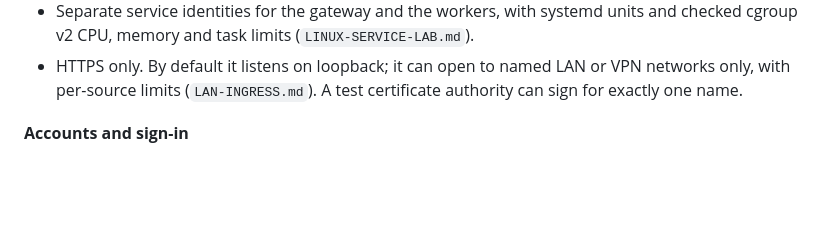
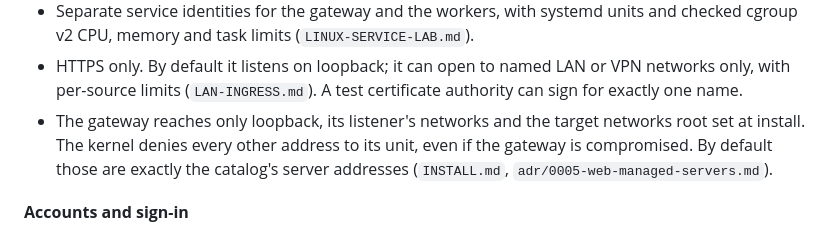
Before and after one commit to denyfirst/keybash, a Markdown page: docs/STATUS.md, the part around the change. Rendered like a GitHub page; blank space fills up the shorter version.

```diff
--- a/docs/STATUS.md
+++ b/docs/STATUS.md
@@ -21,6 +21,10 @@ keep only test data on it. The plan is `PRODUCT-PLAN.md`; the stages are
 - HTTPS only. By default it listens on loopback; it can open to named LAN or
   VPN networks only, with per-source limits (`LAN-INGRESS.md`). A test
   certificate authority can sign for exactly one name.
+- The gateway reaches only loopback, its listener's networks and the target
+  networks root set at install. The kernel denies every other address to its
+  unit, even if the gateway is compromised. By default those are exactly the
+  catalog's server addresses (`INSTALL.md`, `adr/0005-web-managed-servers.md`).
 
 **Accounts and sign-in**
 - A one-time bootstrap code for the first account; no default password.
```
Also changed, not shown: docs/INSTALL.md (+5 -0 lines).
